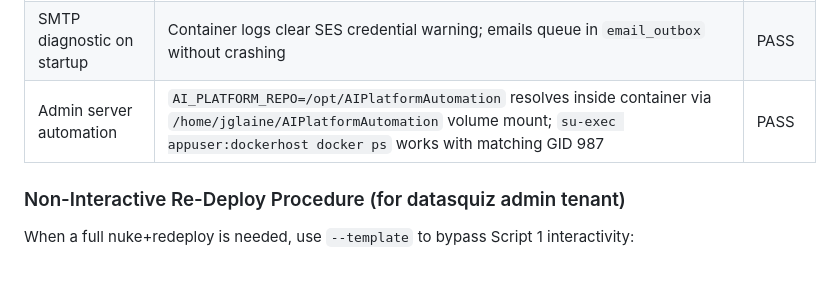
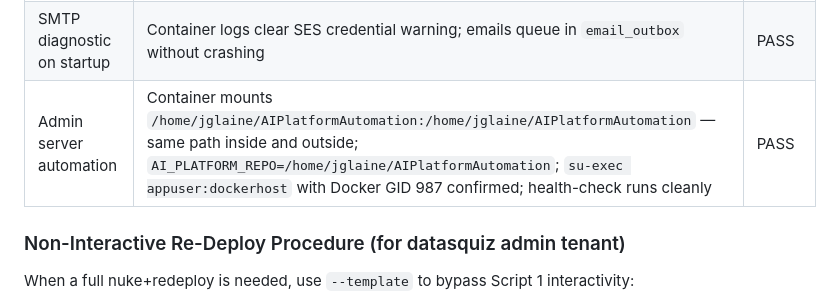
Before and after one commit to jgla1ne/AIPlatformAutomation, a Markdown page: UNIT_TESTING.md, the part around the change. Drawn GitHub-style; blank space fills up the shorter version.

Commit message:
fix: T55 — correct repo path /home/jglaine/AIPlatformAutomation, no /opt
Co-Authored-By: Claude Sonnet 4.6 <noreply@anthropic.com>

```diff
--- a/UNIT_TESTING.md
+++ b/UNIT_TESTING.md
@@ -55,7 +55,7 @@
 | 21 services populated | `tenant_services` table has 21 active rows for datasquiz covering all full-stack services with real subdomain URLs | PASS |
 | Post-deploy health check | `post_deploy_health_check` job executed successfully (status=succeeded) via web worker | PASS |
 | SMTP diagnostic on startup | Container logs clear SES credential warning; emails queue in `email_outbox` without crashing | PASS |
-| Admin server automation | `AI_PLATFORM_REPO=/opt/AIPlatformAutomation` resolves inside container via `/home/jglaine/AIPlatformAutomation` volume mount; `su-exec appuser:dockerhost docker ps` works with matching GID 987 | PASS |
+| Admin server automation | Container mounts `/home/jglaine/AIPlatformAutomation:/home/jglaine/AIPlatformAutomation` — same path inside and outside; `AI_PLATFORM_REPO=/home/jglaine/AIPlatformAutomation`; `su-exec appuser:dockerhost` with Docker GID 987 confirmed; health-check runs cleanly | PASS |
 
 ### Non-Interactive Re-Deploy Procedure (for datasquiz admin tenant)
 
```
